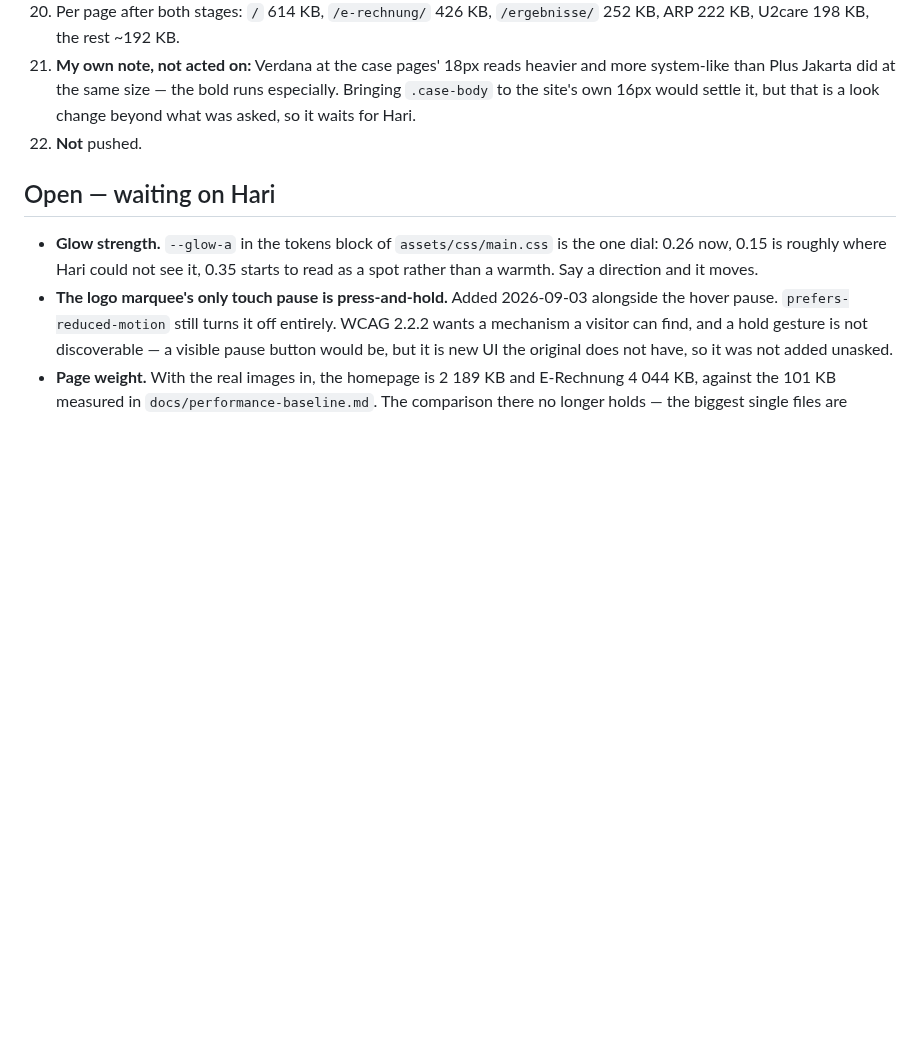
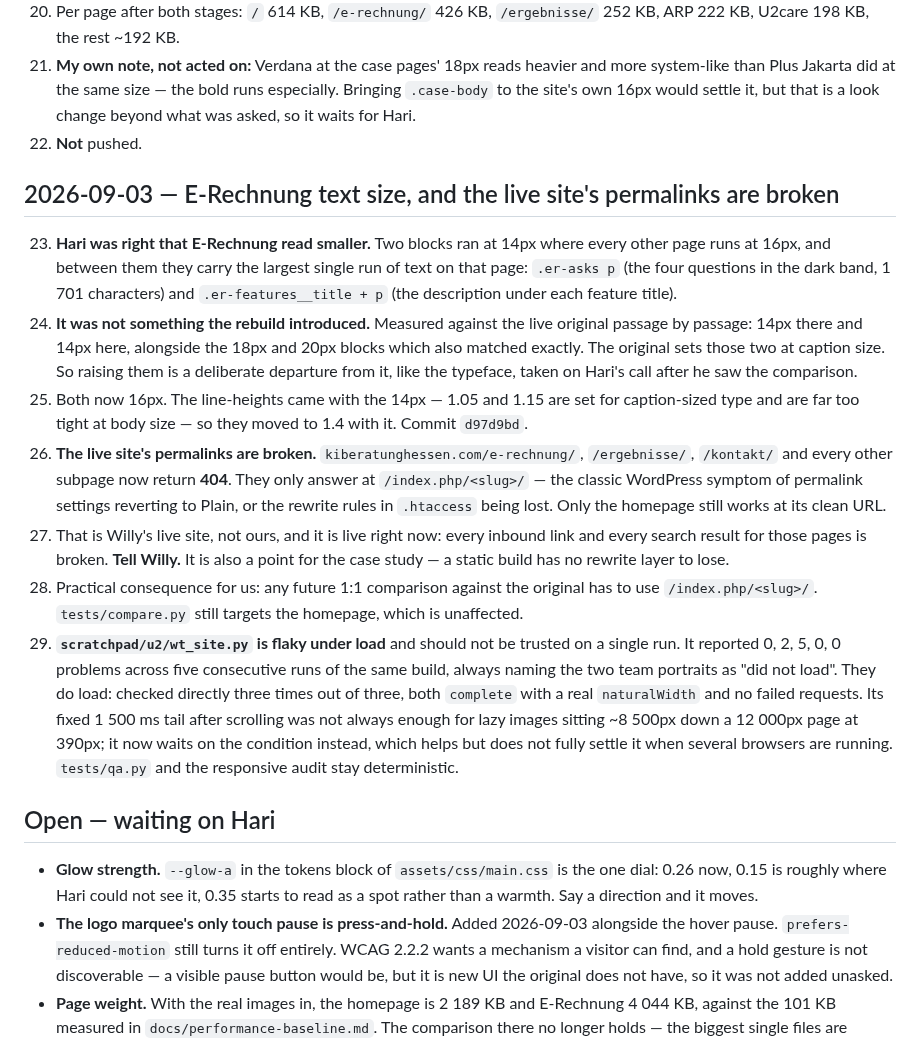
Before and after one commit to haritianaramparany3331-ship-it/KIBH-Webseite, a Markdown page: PROGRESS.md, the part around the change. Drawn GitHub-style; blank space fills up the shorter version.

Commit message:
Record the E-Rechnung size fix and the live-site 404s in PROGRESS.md
Co-Authored-By: Claude Opus 5 <noreply@anthropic.com>
Claude-Session: https://claude.ai/code/session_01UuYPK4oRwYD8DcxetSjSsp

```diff
--- a/PROGRESS.md
+++ b/PROGRESS.md
@@ -523,6 +523,43 @@ twenty.
     but that is a look change beyond what was asked, so it waits for Hari.
 22. **Not** pushed.
 
+## 2026-09-03 — E-Rechnung text size, and the live site's permalinks are broken
+
+23. **Hari was right that E-Rechnung read smaller.** Two blocks ran at 14px
+    where every other page runs at 16px, and between them they carry the
+    largest single run of text on that page: `.er-asks p` (the four questions
+    in the dark band, 1 701 characters) and `.er-features__title + p` (the
+    description under each feature title).
+24. **It was not something the rebuild introduced.** Measured against the live
+    original passage by passage: 14px there and 14px here, alongside the 18px
+    and 20px blocks which also matched exactly. The original sets those two at
+    caption size. So raising them is a deliberate departure from it, like the
+    typeface, taken on Hari's call after he saw the comparison.
+25. Both now 16px. The line-heights came with the 14px — 1.05 and 1.15 are set
+    for caption-sized type and are far too tight at body size — so they moved
+    to 1.4 with it. Commit `d97d9bd`.
+26. **The live site's permalinks are broken.** `kiberatunghessen.com/e-rechnung/`,
+    `/ergebnisse/`, `/kontakt/` and every other subpage now return **404**. They
+    only answer at `/index.php/<slug>/` — the classic WordPress symptom of
+    permalink settings reverting to Plain, or the rewrite rules in `.htaccess`
+    being lost. Only the homepage still works at its clean URL.
+27. That is Willy's live site, not ours, and it is live right now: every inbound
+    link and every search result for those pages is broken. **Tell Willy.** It is
+    also a point for the case study — a static build has no rewrite layer to
+    lose.
+28. Practical consequence for us: any future 1:1 comparison against the original
+    has to use `/index.php/<slug>/`. `tests/compare.py` still targets the
+    homepage, which is unaffected.
+29. **`scratchpad/u2/wt_site.py` is flaky under load** and should not be trusted
+    on a single run. It reported 0, 2, 5, 0, 0 problems across five consecutive
+    runs of the same build, always naming the two team portraits as "did not
+    load". They do load: checked directly three times out of three, both
+    `complete` with a real `naturalWidth` and no failed requests. Its fixed
+    1 500 ms tail after scrolling was not always enough for lazy images sitting
+    ~8 500px down a 12 000px page at 390px; it now waits on the condition
+    instead, which helps but does not fully settle it when several browsers are
+    running. `tests/qa.py` and the responsive audit stay deterministic.
+
 ## Open — waiting on Hari
 
 - **Glow strength.** `--glow-a` in the tokens block of `assets/css/main.css` is the one dial: 0.26 now, 0.15 is roughly where Hari could not see it, 0.35 starts to read as a spot rather than a warmth. Say a direction and it moves.
```
